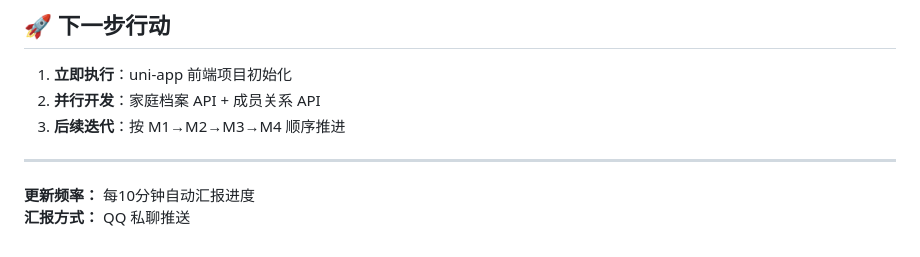
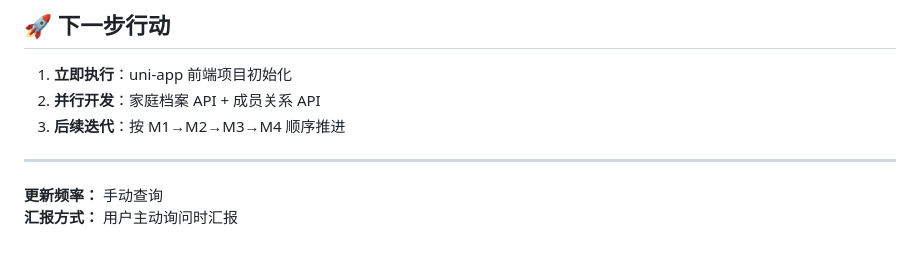
Before and after one commit to xnn1313/pregnancy-miniprogram, a Markdown page: EXECUTION_PLAN.md, the part around the change. Rendered like a GitHub page.

Commit message:
docs: 关闭自动汇报，改为手动查询

```diff
--- a/EXECUTION_PLAN.md
+++ b/EXECUTION_PLAN.md
@@ -193,5 +193,5 @@
 
 ---
 
-**更新频率：** 每10分钟自动汇报进度
-**汇报方式：** QQ 私聊推送
+**更新频率：** 手动查询
+**汇报方式：** 用户主动询问时汇报
```
